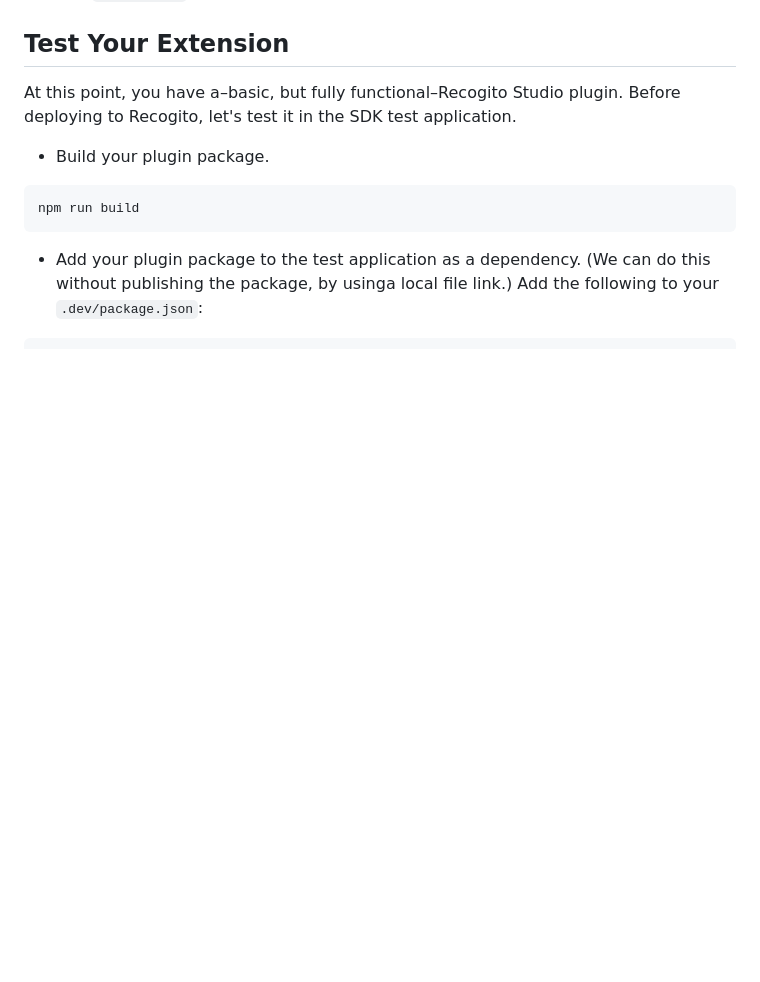
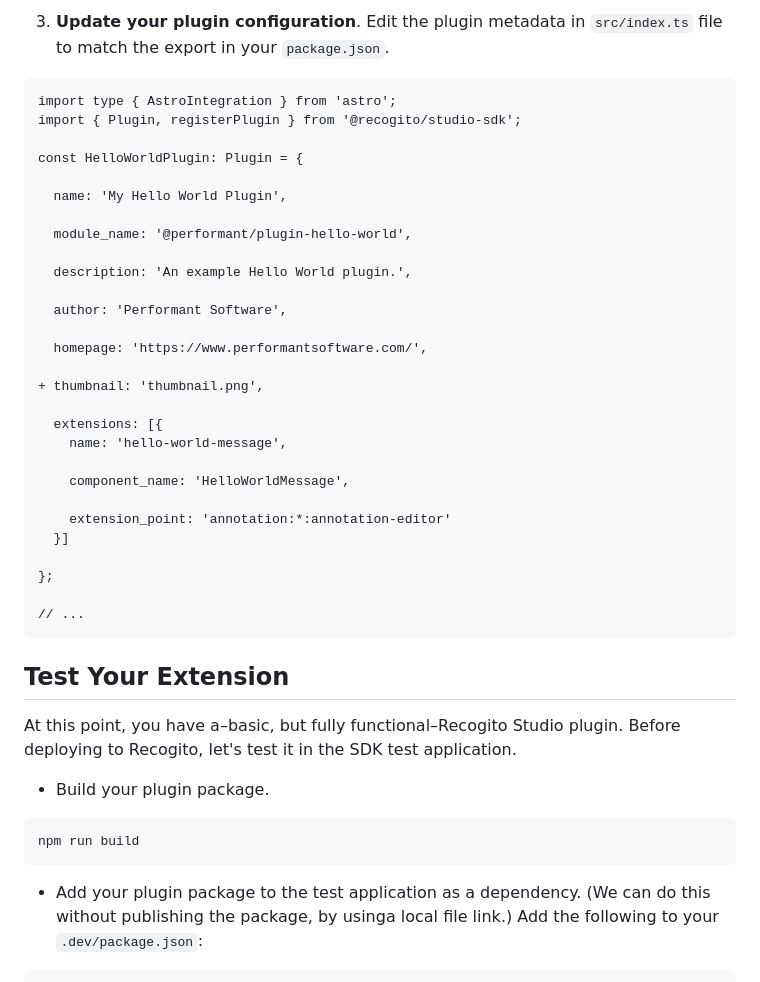
Before and after one commit to recogito/recogito-studio-sdk, a Markdown page: README.md, the part around one of its changes. Drawn GitHub-style; folded sections open; blank space fills up the shorter version.

````diff
--- a/README.md
+++ b/README.md
@@ -361,3 +390,36 @@ In your project directory:
+3. **Update your plugin configuration**. Edit the plugin metadata in `src/index.ts` file to match the
+export in your `package.json`.
+
+```diff
+import type { AstroIntegration } from 'astro';
+import { Plugin, registerPlugin } from '@recogito/studio-sdk';
+
+const HelloWorldPlugin: Plugin = {
+
+  name: 'My Hello World Plugin',
+
+  module_name: '@performant/plugin-hello-world',
+
+  description: 'An example Hello World plugin.',
+
+  author: 'Performant Software',
+
+  homepage: 'https://www.performantsoftware.com/',
+
++ thumbnail: 'thumbnail.png',
+
+  extensions: [{
+    name: 'hello-world-message',
+
+    component_name: 'HelloWorldMessage',
+
+    extension_point: 'annotation:*:annotation-editor'
+  }]
+
+};
+
+// ...
+```
 
 ## Test Your Extension
 
````
Also changed, not shown: other parts of README.md (+31 -2 lines), images/gallery-thumbnail-example.png (added), images/gallery-thumbnail.png (added).
